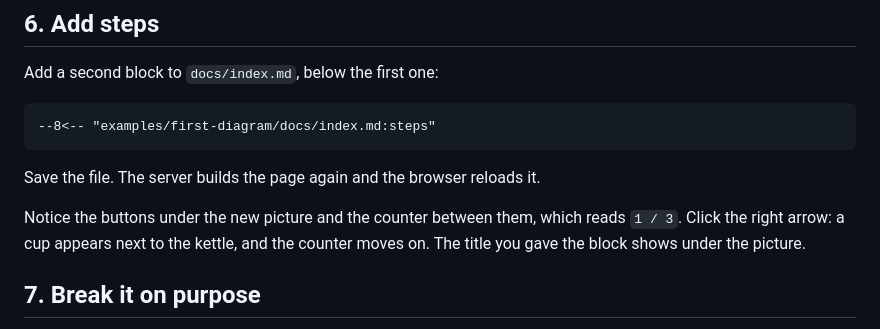
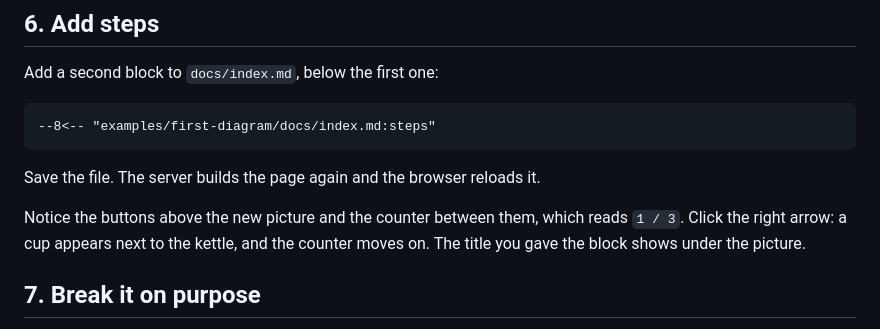
Before and after one commit to redsun-acquisition/markdown-d2, a Markdown page: docs/tutorials/first-diagram.md, the part around the change. Drawn GitHub-style.

```diff
--- a/docs/tutorials/first-diagram.md
+++ b/docs/tutorials/first-diagram.md
@@ -88,7 +88,7 @@ Add a second block to `docs/index.md`, below the first one:
 
 Save the file. The server builds the page again and the browser reloads it.
 
-Notice the buttons under the new picture and the counter between them, which
+Notice the buttons above the new picture and the counter between them, which
 reads `1 / 3`. Click the right arrow: a cup appears next to the kettle, and
 the counter moves on. The title you gave the block shows under the picture.
 
```
Also changed, not shown: docs/reference/figure.md (+3 -3 lines).
